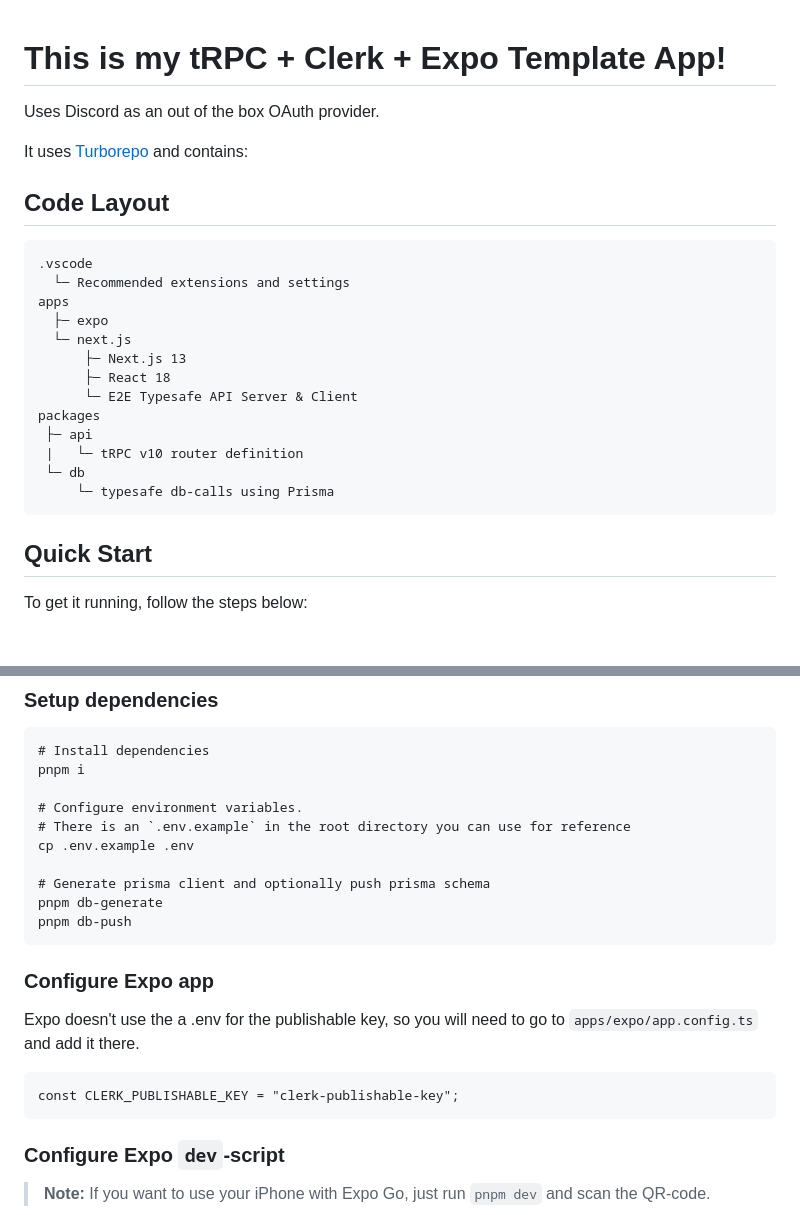
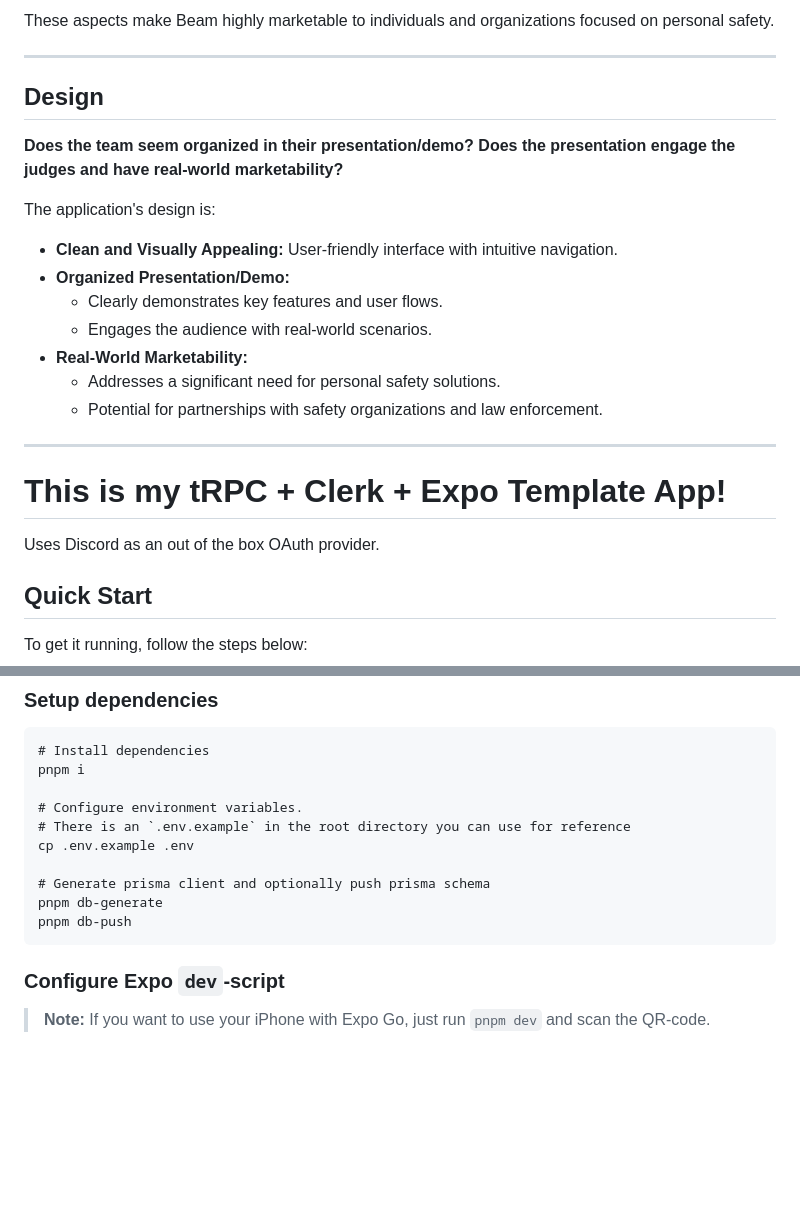
Before and after one commit to brian-ngyn/Beam, a Markdown page: README.md, 2 parts joined by grey strips. Drawn GitHub-style; blank space fills up the shorter version.

````diff
--- a/README.md
+++ b/README.md
@@ -1,26 +60,26 @@
+These aspects make Beam highly marketable to individuals and organizations focused on personal safety.
+
+---
+
+## Design
+
+**Does the team seem organized in their presentation/demo? Does the presentation engage the judges and have real-world marketability?**
+
+The application's design is:
+
+- **Clean and Visually Appealing:** User-friendly interface with intuitive navigation.
+- **Organized Presentation/Demo:**
+  - Clearly demonstrates key features and user flows.
+  - Engages the audience with real-world scenarios.
+- **Real-World Marketability:**
+  - Addresses a significant need for personal safety solutions.
+  - Potential for partnerships with safety organizations and law enforcement.
+
+---
+
 # This is my tRPC + Clerk + Expo Template App!
 
 Uses Discord as an out of the box OAuth provider.
-
-It uses [Turborepo](https://turborepo.org/) and contains:
-
-## Code Layout
-
-```
-.vscode
-  └─ Recommended extensions and settings
-apps
-  ├─ expo
-  └─ next.js
-      ├─ Next.js 13
-      ├─ React 18
-      └─ E2E Typesafe API Server & Client
-packages
- ├─ api
- |   └─ tRPC v10 router definition
- └─ db
-     └─ typesafe db-calls using Prisma
-```
 
 ## Quick Start
 
@@ -39,14 +98,6 @@ cp .env.example .env
 # Generate prisma client and optionally push prisma schema
 pnpm db-generate
 pnpm db-push
-```
-
-### Configure Expo app
-
-Expo doesn't use the a .env for the publishable key, so you will need to go to `apps/expo/app.config.ts` and add it there.
-
-```
-const CLERK_PUBLISHABLE_KEY = "clerk-publishable-key";
 ```
 
 ### Configure Expo `dev`-script
````
Also changed, not shown: other parts of README.md (+64 -74 lines).
